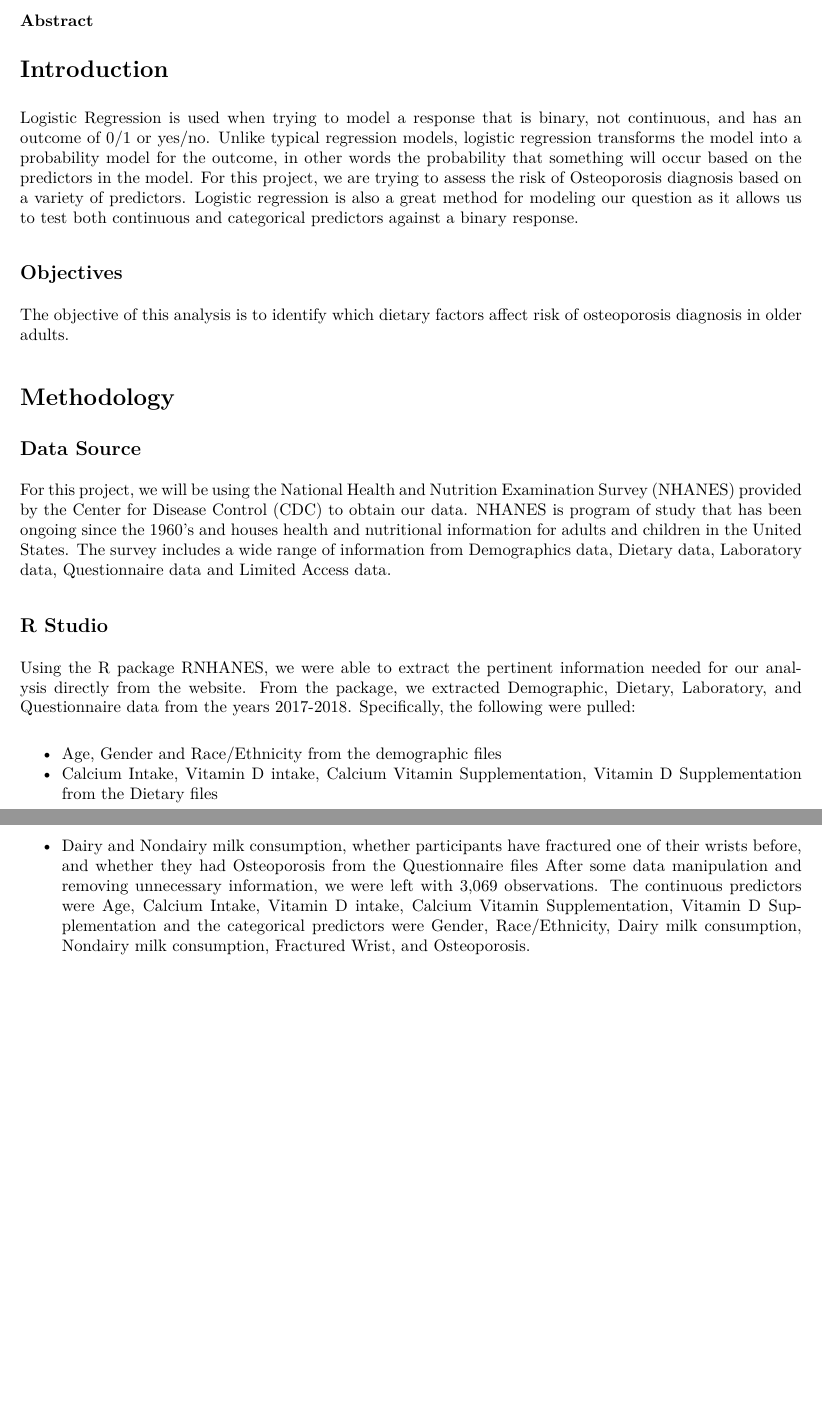
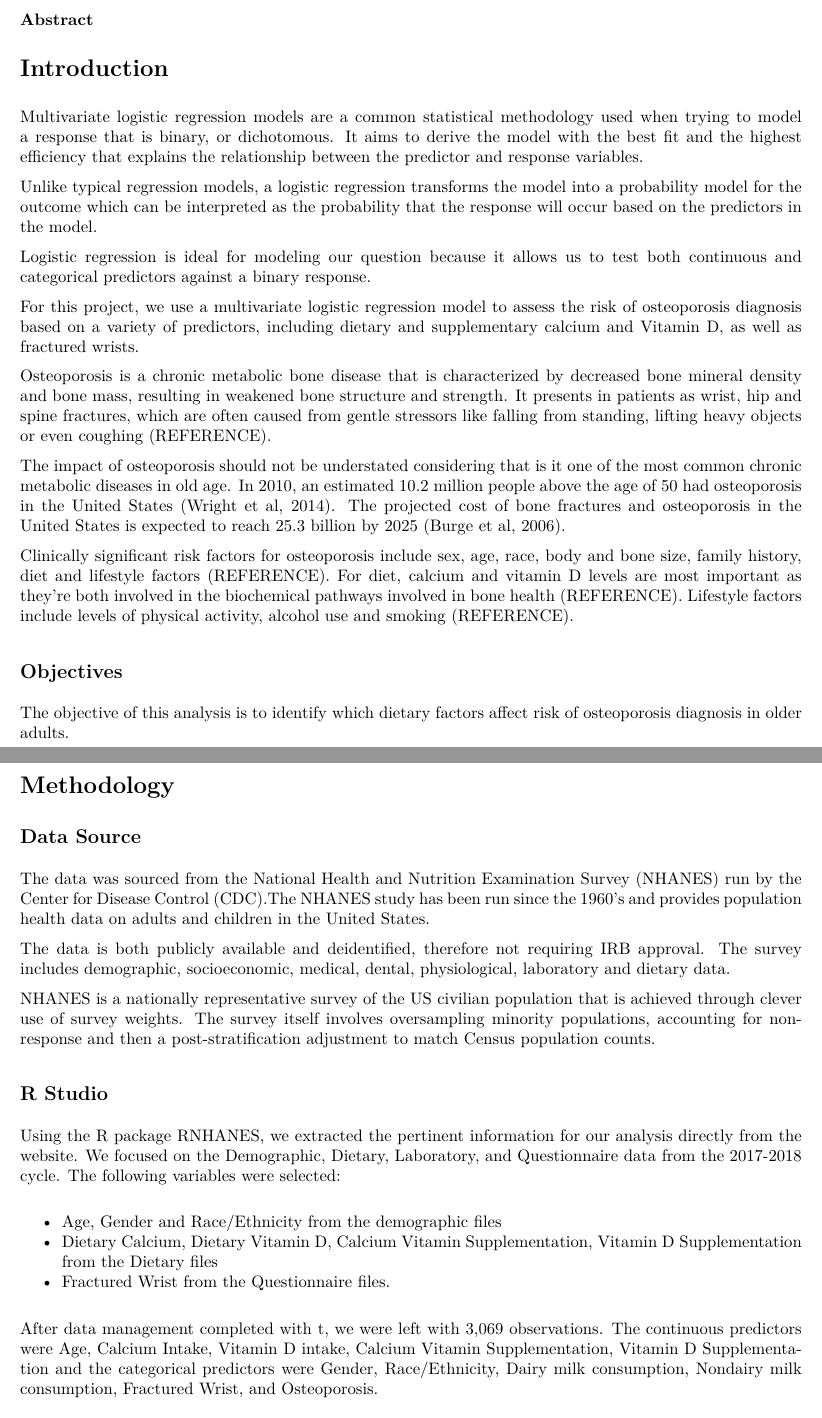
Before and after one commit to arenganathan28/StatAppProject, an R Markdown document (Rmd/StatApps_Paper.Rmd): two parts of pages 1 and 2 of 3, joined at a grey line, cut so that both start at the same text, the shorter picture padded with empty space. The pictures show the output file Rmd/StatApps_Paper.pdf that the author committed with the source.

Commit message:
paper additions and code cleanup

```diff
--- a/Rmd/StatApps_Paper.Rmd
+++ b/Rmd/StatApps_Paper.Rmd
@@ -9,7 +9,19 @@ output: pdf_document
 
 # Introduction
 
-Logistic Regression is used when trying to model a response that is binary, not continuous, and has an outcome of 0/1 or yes/no. Unlike typical regression models, logistic regression transforms the model into a probability model for the outcome, in other words the probability that something will occur based on the predictors in the model. For this project, we are trying to assess the risk of Osteoporosis diagnosis based on a variety of predictors. Logistic regression is also a great method for modeling our question as it allows us to test both continuous and categorical predictors against a binary response.
+Multivariate logistic regression models are a common statistical methodology used when trying to model a response that is binary, or dichotomous. It aims to derive the model with the best fit and the highest efficiency that explains the relationship between the predictor and response variables.
+
+Unlike typical regression models, a logistic regression transforms the model into a probability model for the outcome which can be interpreted as the probability that the response will occur based on the predictors in the model.
+
+Logistic regression is ideal for modeling our question because it allows us to test both continuous and categorical predictors against a binary response.
+
+For this project, we use a multivariate logistic regression model to assess the risk of osteoporosis diagnosis based on a variety of predictors, including dietary and supplementary calcium and Vitamin D, as well as fractured wrists.
+
+Osteoporosis is a chronic metabolic bone disease that is characterized by decreased bone mineral density and bone mass, resulting in weakened bone structure and strength. It presents in patients as wrist, hip and spine fractures, which are often caused from gentle stressors like falling from standing, lifting heavy objects or even coughing (REFERENCE).
+
+The impact of osteoporosis should not be understated considering that is it one of the most common chronic metabolic diseases in old age. In 2010, an estimated 10.2 million people above the age of 50 had osteoporosis in the United States (Wright et al, 2014). The projected cost of bone fractures and osteoporosis in the United States is expected to reach 25.3 billion by 2025 (Burge et al, 2006).
+
+Clinically significant risk factors for osteoporosis include sex, age, race, body and bone size, family history, diet and lifestyle factors (REFERENCE). For diet, calcium and vitamin D levels are most important as they're both involved in the biochemical pathways involved in bone health (REFERENCE). Lifestyle factors include levels of physical activity, alcohol use and smoking (REFERENCE).
 
 
 ## Objectives
@@ -20,16 +32,24 @@ The objective of this analysis is to identify which dietary factors affect risk
 
 ## Data Source
 
-For this project, we will be using the National Health and Nutrition Examination Survey (NHANES) provided by the Center for Disease Control (CDC) to obtain our data. NHANES is program of study that has been ongoing since the 1960’s and houses health and nutritional information for adults and children in the United States. The survey includes a wide range of information from Demographics data, Dietary data, Laboratory data, Questionnaire data and Limited Access data.
+The data was sourced from the National Health and Nutrition Examination Survey (NHANES) run by the Center for Disease Control (CDC).The NHANES study has been run since the 1960’s and provides population health data on adults and children in the United States(REFERENCE).
+
+The data is both publicly available and deidentified, therefore not requiring IRB approval. The survey includes demographic, socioeconomic, medical, dental, physiological, laboratory and dietary data.
+
+NHANES is a nationally representative survey of the US civilian population that is achieved through clever use of survey weights. The survey itself involves oversampling minority populations, accounting for non-response and then a post-stratification adjustment to match Census population counts (REFERENCE). This is described in the NHANES survey documentation as well as the analysis modules created to assist researchers (REFERENCE).
+
+
 
 ## R Studio
 
-Using the R package RNHANES, we were able to extract the pertinent information needed for our analysis directly from the website. From the package, we extracted Demographic, Dietary, Laboratory, and Questionnaire data from the years 2017-2018. Specifically, the following were pulled:
+Using the R package RNHANES, we extracted the pertinent information for our analysis directly from the website. We focused on the Demographic, Dietary, Laboratory, and Questionnaire data from the 2017-2018 cycle. The following variables were selected:
 
 - Age, Gender and Race/Ethnicity from the demographic files
-- Calcium Intake, Vitamin D intake, Calcium Vitamin Supplementation, Vitamin D Supplementation from the Dietary files
-- Dairy and Nondairy milk consumption, whether participants have fractured one of their wrists before, and whether they had Osteoporosis from the Questionnaire files
-After some data manipulation and removing unnecessary information, we were left with 3,069 observations. The continuous predictors were Age, Calcium Intake, Vitamin D intake, Calcium Vitamin Supplementation, Vitamin D Supplementation and the categorical predictors were Gender, Race/Ethnicity, Dairy milk consumption, Nondairy milk consumption, Fractured Wrist, and Osteoporosis.
+- Dietary Calcium, Dietary Vitamin D, Calcium Vitamin Supplementation, Vitamin D Supplementation from the Dietary files
+- Fractured Wrist from the Questionnaire files.
+
+
+After data management completed with t, we were left with 3,069 observations. The continuous predictors were Age, Calcium Intake, Vitamin D intake, Calcium Vitamin Supplementation, Vitamin D Supplementation and the categorical predictors were Gender, Race/Ethnicity, Dairy milk consumption, Nondairy milk consumption, Fractured Wrist, and Osteoporosis.
 
 
 ## Data Management
```
Also changed, not shown: Rmd/StatApps_Paper.pdf, Rmd/StatApps_Paper.Rmd (4 more changed lines).
